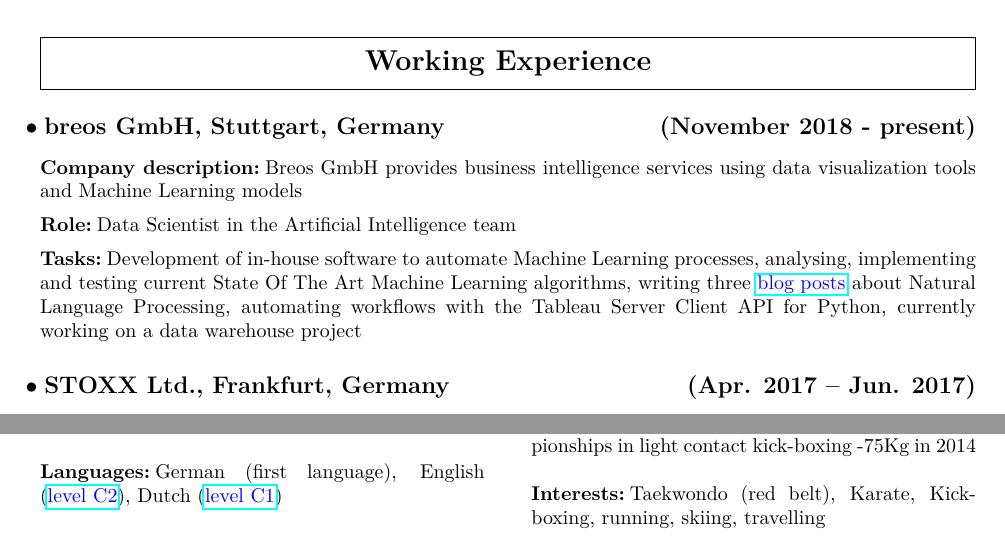
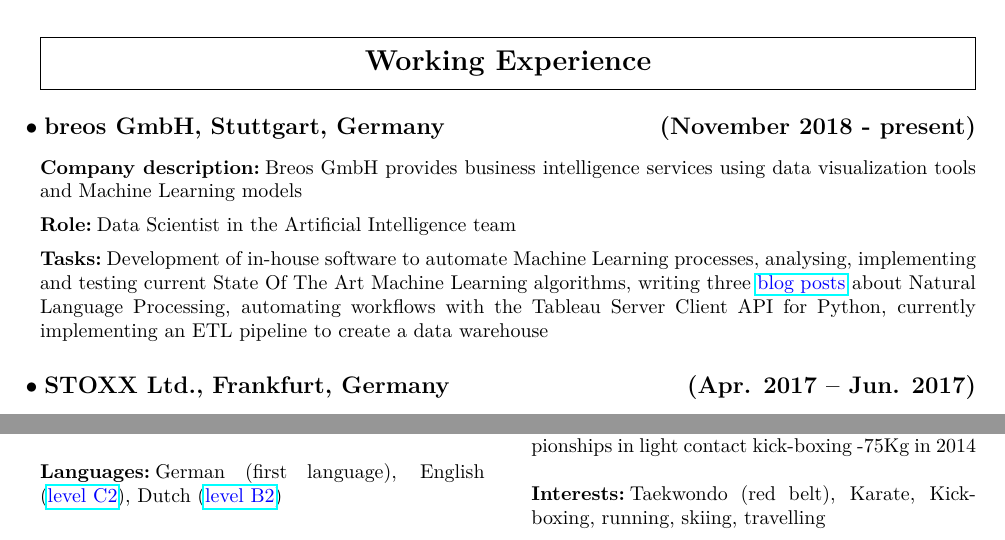
Before and after one commit to kevinsuedmersen/info, a LaTeX CV (files/CV_Kevin_Suedmersen.tex): two parts of pages 1 and 2 of 2, joined at a grey line, cut so that both start at the same text. Compiled offline with pdfLaTeX.

Commit message:
updated ....

```diff
--- a/files/CV_Kevin_Suedmersen.tex
+++ b/files/CV_Kevin_Suedmersen.tex
@@ -83,7 +83,7 @@
 (November 2018 - present)}
 \subsubsection{Company description} Breos GmbH provides business intelligence services using data visualization tools and Machine Learning models
 \subsubsection{Role} Data Scientist in the Artificial Intelligence team
-\subsubsection{Tasks} Development of in-house software to automate Machine Learning processes, analysing, implementing and testing current State Of The Art Machine Learning algorithms, writing three \href{https://breos.com/blog-2/}{\color{blue} blog posts} about Natural Language Processing, automating workflows with the Tableau Server Client API for Python, currently working on a data warehouse project
+\subsubsection{Tasks} Development of in-house software to automate Machine Learning processes, analysing, implementing and testing current State Of The Art Machine Learning algorithms, writing three \href{https://breos.com/blog-2/}{\color{blue} blog posts} about Natural Language Processing, automating workflows with the Tableau Server Client API for Python, currently implementing an ETL pipeline to create a data warehouse
 
 \subsection{STOXX Ltd., Frankfurt, Germany
 \hfill
@@ -151,7 +151,7 @@
 
 \subsubsection{English language test certificates} IELTS test result in 2016: 7.5 out of 9, TOEFL test result in 2019: 100 out of 120\\
 
-\subsubsection{Languages} German (first language), English (\href{https://en.wikipedia.org/wiki/Common_European_Framework_of_Reference_for_Languages}{\color{blue}level C2}), Dutch (\href{https://en.wikipedia.org/wiki/Common_European_Framework_of_Reference_for_Languages}{\color{blue}level C1}) \\
+\subsubsection{Languages} German (first language), English (\href{https://en.wikipedia.org/wiki/Common_European_Framework_of_Reference_for_Languages}{\color{blue}level C2}), Dutch (\href{https://en.wikipedia.org/wiki/Common_European_Framework_of_Reference_for_Languages}{\color{blue}level B2}) \\
 
 \end{minipage}
 \hspace{0.04\textwidth}
```
Also changed, not shown: files/CV_Kevin_Suedmersen.pdf.
